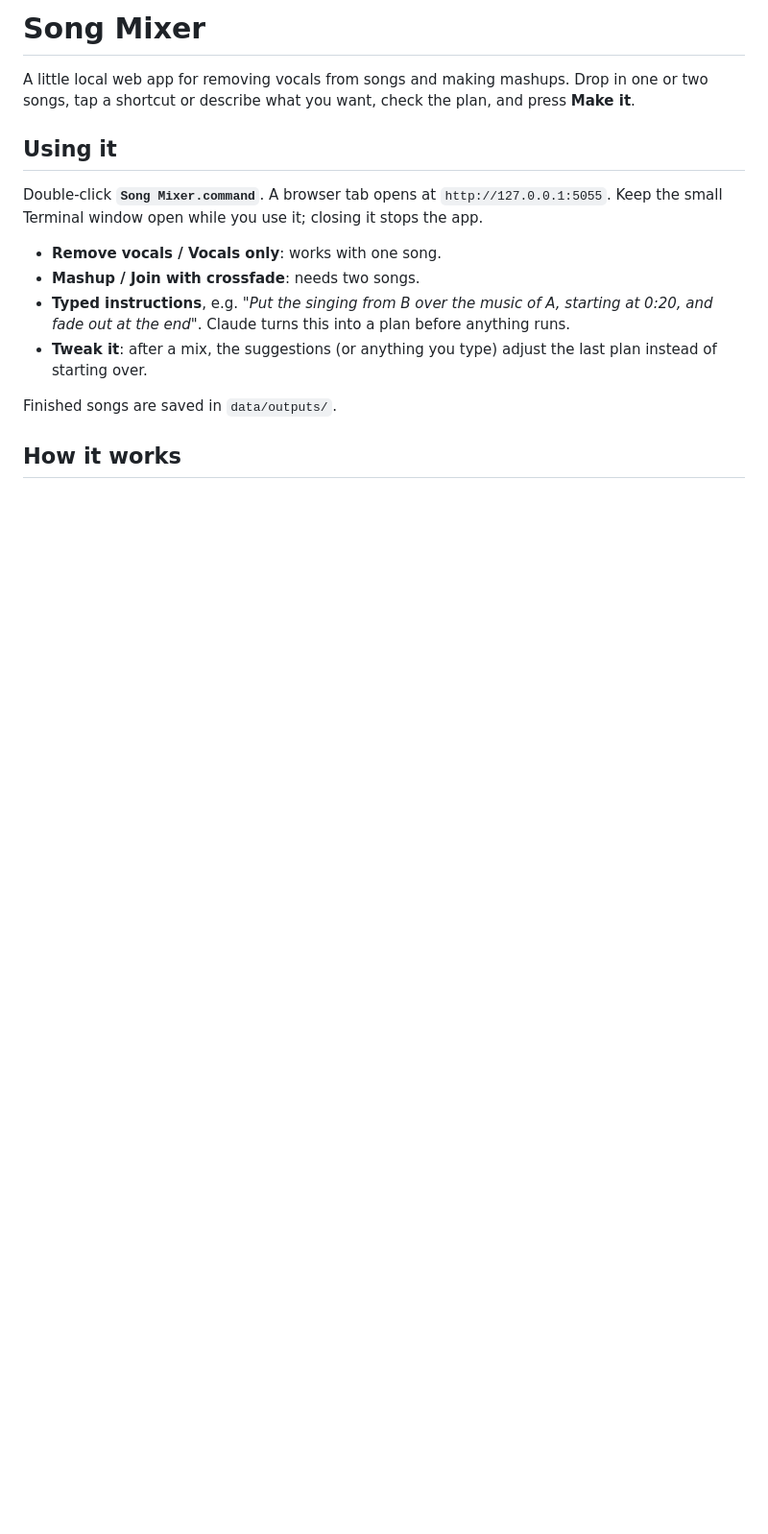
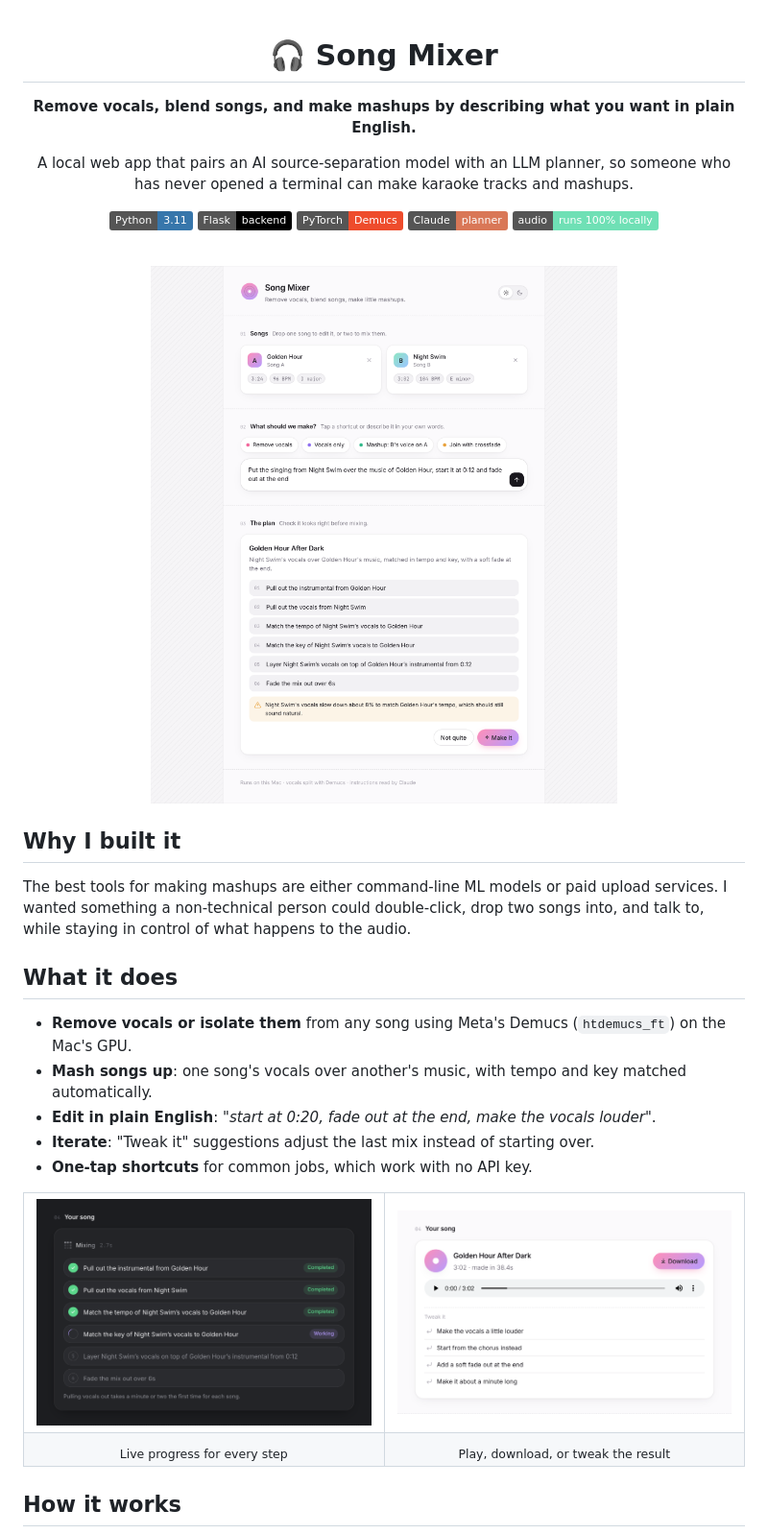
Before and after one commit to csnmbang/song-mixer, a Markdown page: README.md, the part around one of its changes. Shown at 96% size. GitHub-like rendering; pictures changed too: docs/hero-light.png (added), docs/progress.png (added), docs/result.png (added); badges without logos; blank space fills up the shorter version.

```diff
--- a/README.md
+++ b/README.md
@@ -1,24 +1,56 @@
-# Song Mixer
+<div align="center">
 
-A little local web app for removing vocals from songs and making mashups.
-Drop in one or two songs, tap a shortcut or describe what you want, check the
-plan, and press **Make it**.
+# 🎧 Song Mixer
 
-## Using it
+**Remove vocals, blend songs, and make mashups by describing what you want in plain English.**
 
-Double-click **`Song Mixer.command`**. A browser tab opens at
-`http://127.0.0.1:5055`. Keep the small Terminal window open while you use it;
-closing it stops the app.
+A local web app that pairs an AI source-separation model with an LLM planner,
+so someone who has never opened a terminal can make karaoke tracks and mashups.
 
-- **Remove vocals / Vocals only**: works with one song.
-- **Mashup / Join with crossfade**: needs two songs.
-- **Typed instructions**, e.g. *"Put the singing from B over the music of A,
-  starting at 0:20, and fade out at the end"*. Claude turns this into a plan
-  before anything runs.
-- **Tweak it**: after a mix, the suggestions (or anything you type) adjust the
-  last plan instead of starting over.
+![Python](https://img.shields.io/badge/Python-3.11-3776AB?logo=python&logoColor=white)
+![Flask](https://img.shields.io/badge/Flask-backend-000000?logo=flask&logoColor=white)
+![PyTorch](https://img.shields.io/badge/PyTorch-Demucs-EE4C2C?logo=pytorch&logoColor=white)
+![Claude](https://img.shields.io/badge/Claude-planner-D97757?logo=anthropic&logoColor=white)
+![Runs locally](https://img.shields.io/badge/audio-runs%20100%25%20locally-6fe0b5)
 
-Finished songs are saved in `data/outputs/`.
+<br>
+
+<picture>
+  <source media="(prefers-color-scheme: dark)" srcset="docs/hero-dark.png">
+  <img alt="Song Mixer: two songs loaded, a typed request, and the plan Claude produced" src="docs/hero-light.png" width="760">
+</picture>
+
+</div>
+
+## Why I built it
+
+The best tools for making mashups are either command-line ML models or paid
+upload services. I wanted something a non-technical person could double-click,
+drop two songs into, and talk to, while staying in control of what happens to
+the audio.
+
+## What it does
+
+- **Remove vocals or isolate them** from any song using Meta's Demucs
+  (`htdemucs_ft`) on the Mac's GPU.
+- **Mash songs up**: one song's vocals over another's music, with tempo and key
+  matched automatically.
+- **Edit in plain English**: *"start at 0:20, fade out at the end, make the
+  vocals louder"*.
+- **Iterate**: "Tweak it" suggestions adjust the last mix instead of starting
+  over.
+- **One-tap shortcuts** for common jobs, which work with no API key.
+
+<table>
+  <tr>
+    <td width="50%"><img src="docs/progress.png" alt="Each step of the recipe shows live progress"></td>
+    <td width="50%"><img src="docs/result.png" alt="Finished mix with player, download, and tweak suggestions"></td>
+  </tr>
+  <tr>
+    <td align="center"><sub>Live progress for every step</sub></td>
+    <td align="center"><sub>Play, download, or tweak the result</sub></td>
+  </tr>
+</table>
 
 ## How it works
 
```
Also changed, not shown: other parts of README.md (+90 -18 lines), docs/hero-dark.png (added), 1 other file.
